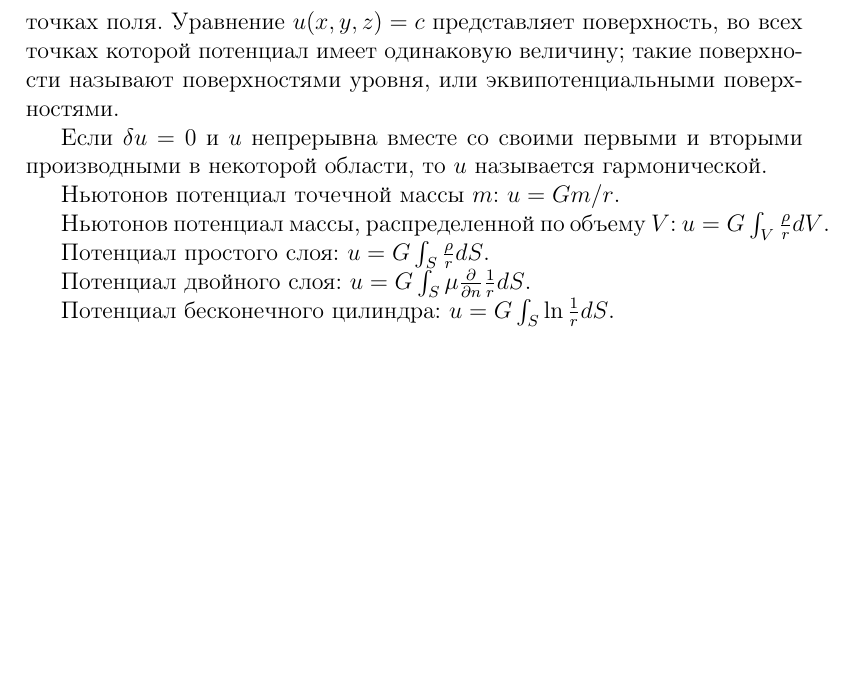
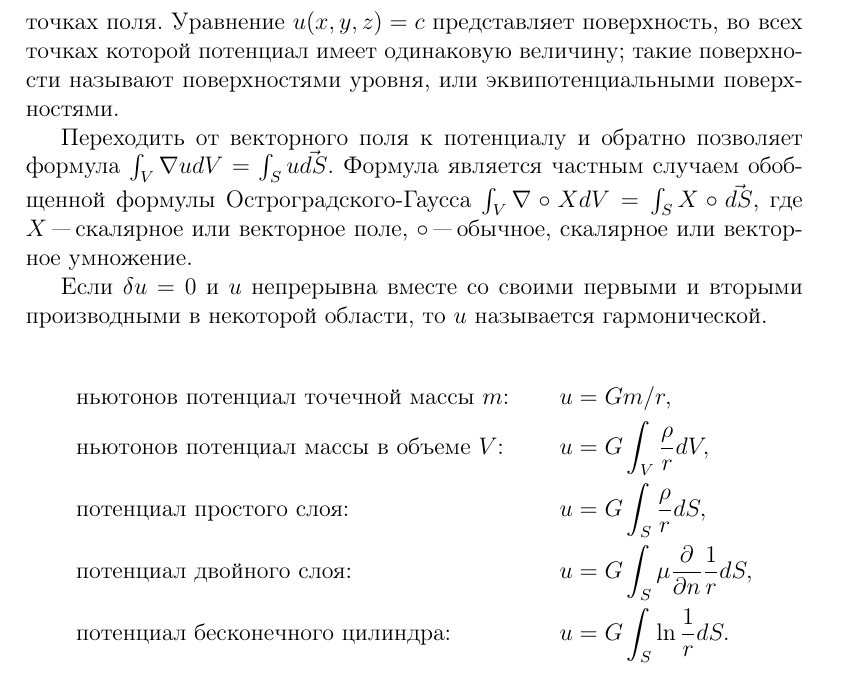
Before and after one commit to lelyasolnce/cdtgos, a LaTeX document (1.3/src/q_1.3.tex): part of page 3 of 3, cut so that both start at the same text, the shorter picture padded with empty space. Compiled offline with pdfLaTeX.

Commit message:
Added more info to 1.3

```diff
--- a/1.3/src/q_1.3.tex
+++ b/1.3/src/q_1.3.tex
@@ -97,18 +97,26 @@ L[y]&=\lambda y+h(x) \Rightarrow
 потенциал имеет одинаковую величину; такие поверхности называют
 поверхностями уровня, или эквипотенциальными поверхностями.
 
+Переходить от векторного поля к потенциалу и обратно позволяет формула
+$\int_V \nabla udV=\int_S u\vec{dS}$. Формула является частным случаем
+обобщенной формулы Остроградского-Гаусса
+$\int_V \nabla\circ XdV=\int_S X\circ\vec{dS}$, где $X$ "--- скалярное
+или векторное поле, $\circ$ "--- обычное, скалярное или векторное умножение.
+
 Если $\delta u=0$ и $u$ непрерывна вместе со своими первыми и вторыми
 производными в некоторой области, то $u$ называется гармонической.
 
-Ньютонов потенциал точечной массы $m$: $u=Gm/r$.
-
-Ньютонов потенциал массы, распределенной по объему $V$:
-$u=G\int_V\frac{\rho}{r}dV$.
-
-Потенциал простого слоя: $u=G\int_S\frac{\rho}{r}dS$.
-
-Потенциал двойного слоя: $u=G\int_S\mu\frac{\partial}{\partial n}\frac{1}{r}dS$.
-
-Потенциал бесконечного цилиндра: $u=G\int_S\ln\frac{1}{r}dS$.
+\begin{align*}
+&\text{ньютонов потенциал точечной массы $m$:}
+    &u&=Gm/r,\\
+&\text{ньютонов потенциал массы в объеме $V$:}
+    &u&=G\int_V\frac{\rho}{r}dV,\\
+&\text{потенциал простого слоя:}
+    &u&=G\int_S\frac{\rho}{r}dS,\\
+&\text{потенциал двойного слоя:}
+    &u&=G\int_S\mu\frac{\partial}{\partial n}\frac{1}{r}dS,\\
+&\text{потенциал бесконечного цилиндра:}
+    &u&=G\int_S\ln\frac{1}{r}dS.
+\end{align*}
 
 \end{document}
```
Also changed, not shown: 1.3/Makefile, 1.3/bin/q_1.3.pdf.
